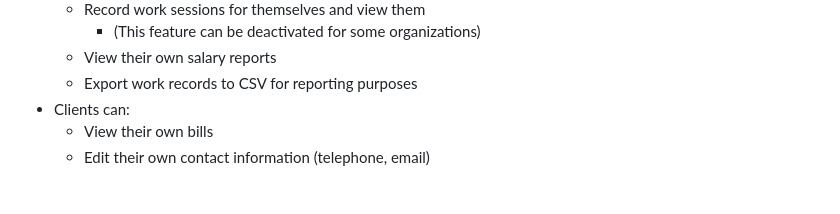
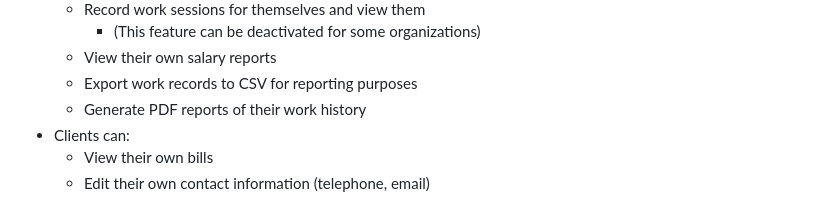
Before and after one commit to zsbati/trabalhadores, a Markdown page: README.md, the part around the change. Drawn GitHub-style.

Commit message:
feat: add PDF report generation feature to README

```diff
--- a/README.md
+++ b/README.md
@@ -39,6 +39,7 @@ This project is a web application for managing teachers, their work records, sal
     - (This feature can be deactivated for some organizations)
   - View their own salary reports
   - Export work records to CSV for reporting purposes
+  - Generate PDF reports of their work history
 - Clients can:
   - View their own bills
   - Edit their own contact information (telephone, email)
```
